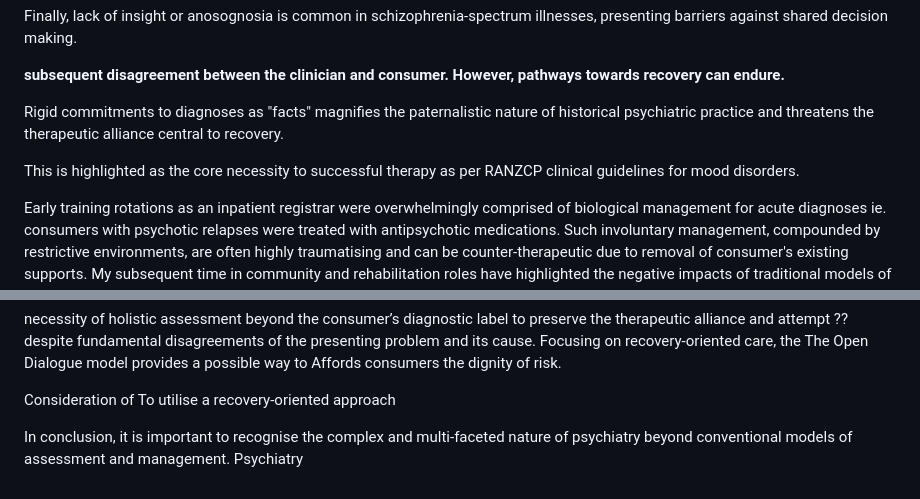
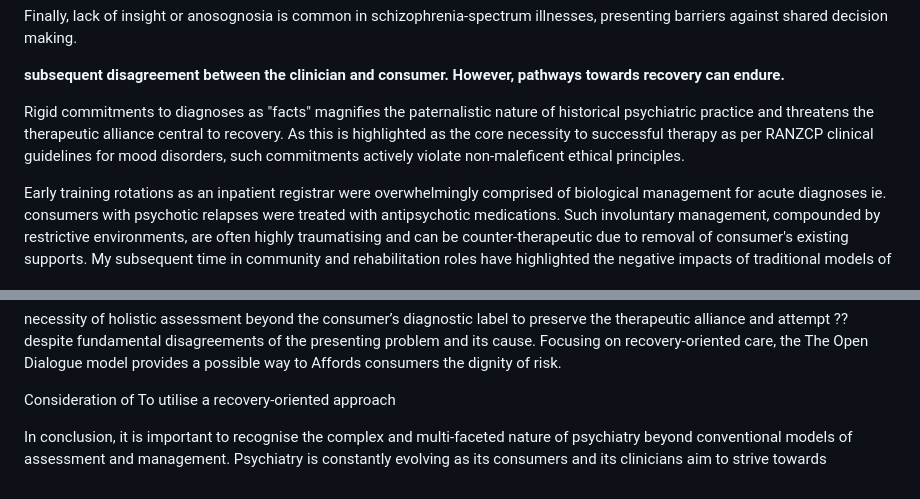
Before and after one commit to aceliwang/potatopsych, a Markdown page: CEQ.md, 2 parts joined by grey strips. GitHub-like rendering.

```diff
--- a/CEQ.md
+++ b/CEQ.md
@@ -114,9 +114,7 @@ Finally, lack of insight or anosognosia is common in schizophrenia-spectrum illn
 
 **subsequent disagreement between the clinician and consumer. However, pathways towards recovery can endure.**
 
-Rigid commitments to diagnoses as "facts" magnifies the paternalistic nature of historical psychiatric practice and threatens the therapeutic alliance central to recovery.
-
-This is highlighted as the core necessity to successful therapy as per RANZCP clinical guidelines for mood disorders.
+Rigid commitments to diagnoses as "facts" magnifies the paternalistic nature of historical psychiatric practice and threatens the therapeutic alliance central to recovery. As this is highlighted as the core necessity to successful therapy as per RANZCP clinical guidelines for mood disorders, such commitments actively violate non-maleficent ethical principles.
 
 Early training rotations as an inpatient registrar were overwhelmingly comprised of biological management for acute diagnoses ie. consumers with psychotic relapses were treated with antipsychotic medications. Such involuntary management, compounded by restrictive environments, are often highly traumatising and can be counter-therapeutic due to removal of consumer's existing supports. My subsequent time in community and rehabilitation roles have highlighted the negative impacts of traditional models of care towards consumers and their recovery process.
 
@@ -132,4 +130,4 @@ To utilise a recovery-oriented approach
 
 <!-- Conclusion: 21/150 words -->
 
-In conclusion, it is important to recognise the complex and multi-faceted nature of psychiatry beyond conventional models of assessment and management. Psychiatry
+In conclusion, it is important to recognise the complex and multi-faceted nature of psychiatry beyond conventional models of assessment and management. Psychiatry is constantly evolving as its consumers and its clinicians aim to strive towards
```
